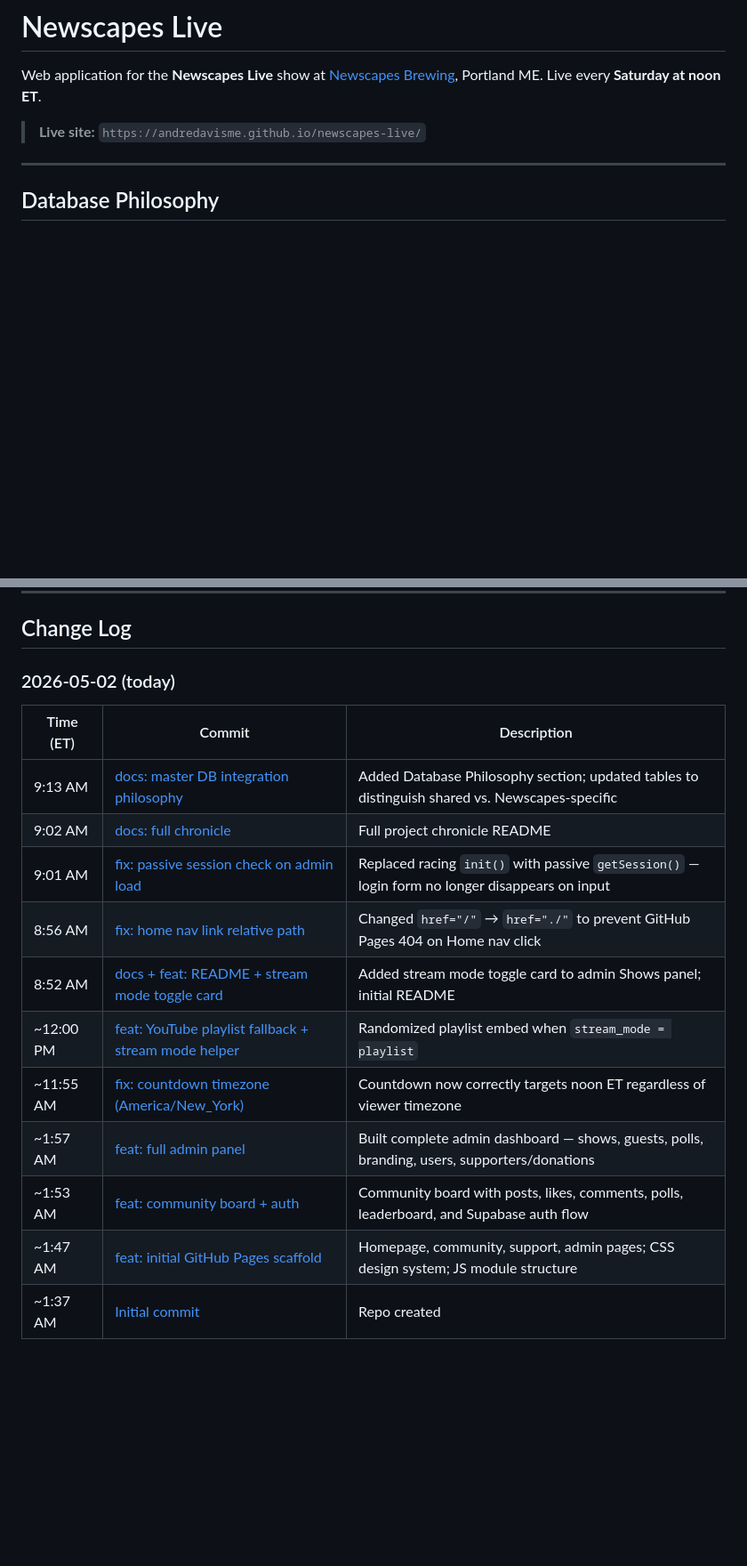
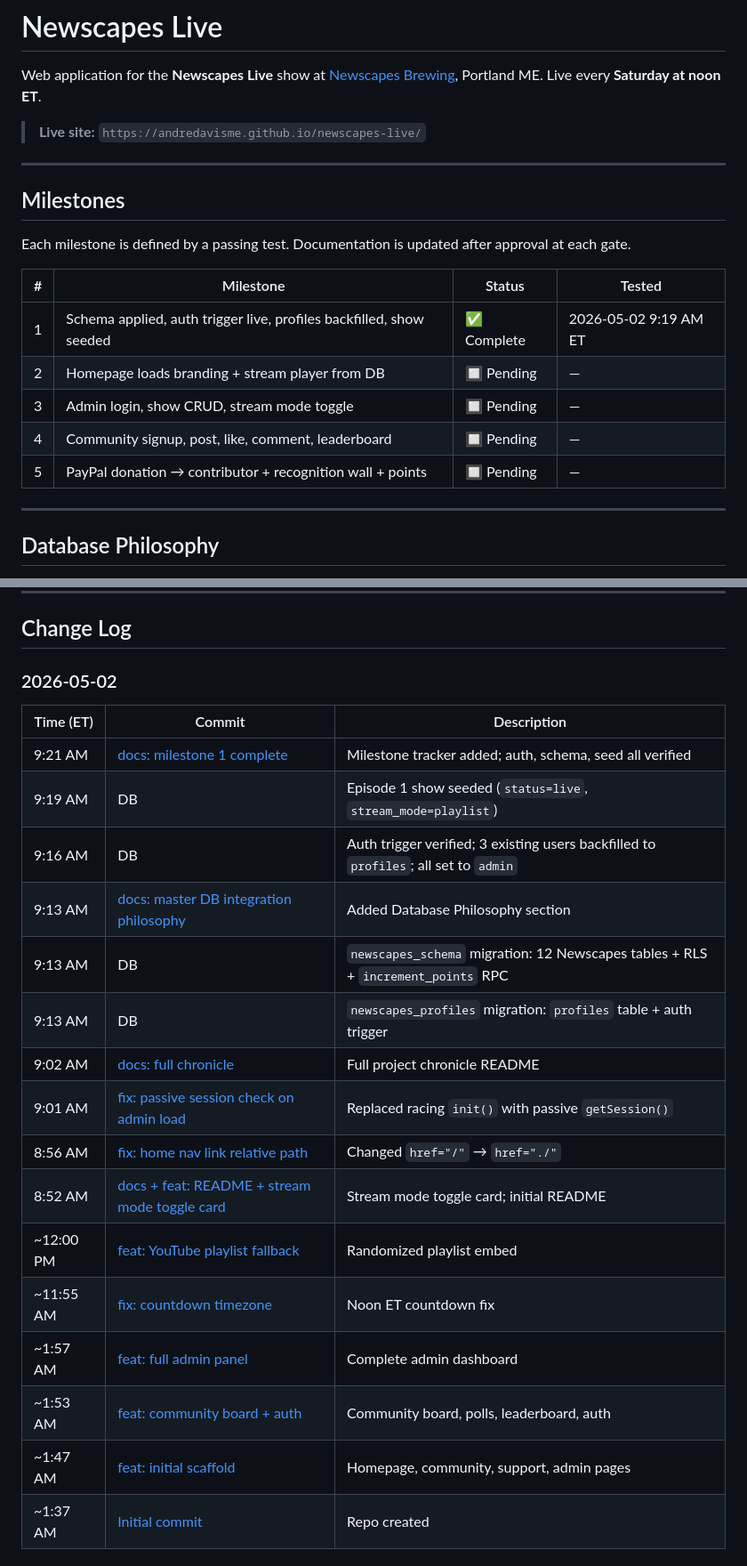
Before and after one commit to andredavisme/newscapes-live, a Markdown page: README.md, 2 parts joined by grey strips. Shown at 89% size. Drawn GitHub-style; blank space fills up the shorter version.

Commit message:
docs: milestone 1 complete — schema, auth, seed verified

```diff
--- a/README.md
+++ b/README.md
@@ -3,6 +3,20 @@
 Web application for the **Newscapes Live** show at [Newscapes Brewing](https://maps.google.com/?q=163+Washington+Ave+Portland+ME), Portland ME. Live every **Saturday at noon ET**.
 
 > **Live site:** `https://andredavisme.github.io/newscapes-live/`
+
+---
+
+## Milestones
+
+Each milestone is defined by a passing test. Documentation is updated after approval at each gate.
+
+| # | Milestone | Status | Tested |
+|---|-----------|--------|--------|
+| 1 | Schema applied, auth trigger live, profiles backfilled, show seeded | ✅ Complete | 2026-05-02 9:19 AM ET |
+| 2 | Homepage loads branding + stream player from DB | 🔲 Pending | — |
+| 3 | Admin login, show CRUD, stream mode toggle | 🔲 Pending | — |
+| 4 | Community signup, post, like, comment, leaderboard | 🔲 Pending | — |
+| 5 | PayPal donation → contributor + recognition wall + points | 🔲 Pending | — |
 
 ---
 
@@ -173,20 +201,25 @@ Admin sign-in: `/admin/` — email + password via Supabase Auth. On load, a **pa
 
 ## Change Log
 
-### 2026-05-02 (today)
+### 2026-05-02
 
 | Time (ET) | Commit | Description |
 |-----------|--------|-------------|
-| 9:13 AM | [docs: master DB integration philosophy](https://github.com/andredavisme/newscapes-live/commit/main) | Added Database Philosophy section; updated tables to distinguish shared vs. Newscapes-specific |
+| 9:21 AM | [docs: milestone 1 complete](https://github.com/andredavisme/newscapes-live/commit/main) | Milestone tracker added; auth, schema, seed all verified |
+| 9:19 AM | DB | Episode 1 show seeded (`status=live`, `stream_mode=playlist`) |
+| 9:16 AM | DB | Auth trigger verified; 3 existing users backfilled to `profiles`; all set to `admin` |
+| 9:13 AM | [docs: master DB integration philosophy](https://github.com/andredavisme/newscapes-live/commit/7d0d669d1fc0603747a58a39a4e1336a57003bfa) | Added Database Philosophy section |
+| 9:13 AM | DB | `newscapes_schema` migration: 12 Newscapes tables + RLS + `increment_points` RPC |
+| 9:13 AM | DB | `newscapes_profiles` migration: `profiles` table + auth trigger |
 | 9:02 AM | [docs: full chronicle](https://github.com/andredavisme/newscapes-live/commit/5210aee8dcaaa88777a3cd5e761f0139cdf380a0) | Full project chronicle README |
-| 9:01 AM | [fix: passive session check on admin load](https://github.com/andredavisme/newscapes-live/commit/87c62b2ee312eeef649d7de4d418b2ec4a93658f) | Replaced racing `init()` with passive `getSession()` — login form no longer disappears on input |
-| 8:56 AM | [fix: home nav link relative path](https://github.com/andredavisme/newscapes-live/commit/9032a5bde9ce9997fba7f9276819d23c7d117194) | Changed `href="/"` → `href="./"` to prevent GitHub Pages 404 on Home nav click |
-| 8:52 AM | [docs + feat: README + stream mode toggle card](https://github.com/andredavisme/newscapes-live/commit/521840080d73c7afb1b3459de98711dfc4681dca) | Added stream mode toggle card to admin Shows panel; initial README |
-| ~12:00 PM | [feat: YouTube playlist fallback + stream mode helper](https://github.com/andredavisme/newscapes-live/commit/58f21318debbd430bb304e29f54c089dfa693be2) | Randomized playlist embed when `stream_mode = playlist` |
-| ~11:55 AM | [fix: countdown timezone (America/New\_York)](https://github.com/andredavisme/newscapes-live/commit/3401ad700c2016f1f5b53b37f460d2cc3e9efa5e) | Countdown now correctly targets noon ET regardless of viewer timezone |
-| ~1:57 AM | [feat: full admin panel](https://github.com/andredavisme/newscapes-live/commit/96b6b709e132b0531cdcad4c83de8cd2cf52126e) | Built complete admin dashboard — shows, guests, polls, branding, users, supporters/donations |
-| ~1:53 AM | [feat: community board + auth](https://github.com/andredavisme/newscapes-live/commit/65583ca3b3db104ce1fc5add26df9551cc71628c) | Community board with posts, likes, comments, polls, leaderboard, and Supabase auth flow |
-| ~1:47 AM | [feat: initial GitHub Pages scaffold](https://github.com/andredavisme/newscapes-live/commit/5aae17bbbbfa786d1dd6fa01a1bd37b122a67c80) | Homepage, community, support, admin pages; CSS design system; JS module structure |
+| 9:01 AM | [fix: passive session check on admin load](https://github.com/andredavisme/newscapes-live/commit/87c62b2ee312eeef649d7de4d418b2ec4a93658f) | Replaced racing `init()` with passive `getSession()` |
+| 8:56 AM | [fix: home nav link relative path](https://github.com/andredavisme/newscapes-live/commit/9032a5bde9ce9997fba7f9276819d23c7d117194) | Changed `href="/"` → `href="./"` |
+| 8:52 AM | [docs + feat: README + stream mode toggle card](https://github.com/andredavisme/newscapes-live/commit/521840080d73c7afb1b3459de98711dfc4681dca) | Stream mode toggle card; initial README |
+| ~12:00 PM | [feat: YouTube playlist fallback](https://github.com/andredavisme/newscapes-live/commit/58f21318debbd430bb304e29f54c089dfa693be2) | Randomized playlist embed |
+| ~11:55 AM | [fix: countdown timezone](https://github.com/andredavisme/newscapes-live/commit/3401ad700c2016f1f5b53b37f460d2cc3e9efa5e) | Noon ET countdown fix |
+| ~1:57 AM | [feat: full admin panel](https://github.com/andredavisme/newscapes-live/commit/96b6b709e132b0531cdcad4c83de8cd2cf52126e) | Complete admin dashboard |
+| ~1:53 AM | [feat: community board + auth](https://github.com/andredavisme/newscapes-live/commit/65583ca3b3db104ce1fc5add26df9551cc71628c) | Community board, polls, leaderboard, auth |
+| ~1:47 AM | [feat: initial scaffold](https://github.com/andredavisme/newscapes-live/commit/5aae17bbbbfa786d1dd6fa01a1bd37b122a67c80) | Homepage, community, support, admin pages |
 | ~1:37 AM | [Initial commit](https://github.com/andredavisme/newscapes-live/commit/77e81635aae696a326352349730e7f36e1c708ad) | Repo created |
 
 ### Pre-repo (Supabase / Edge Function history)
```
Also changed, not shown: other parts of README.md (+17 -3 lines).
